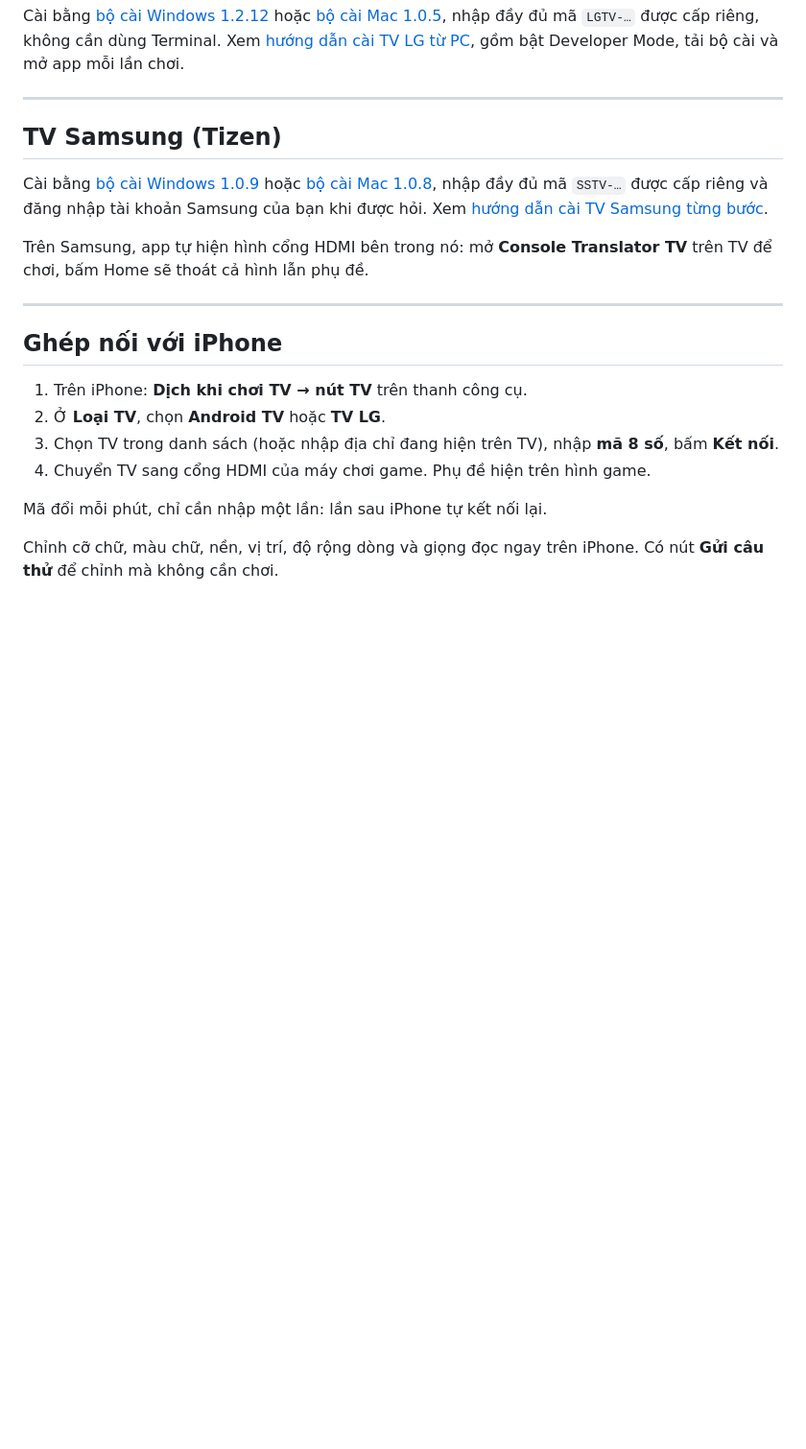
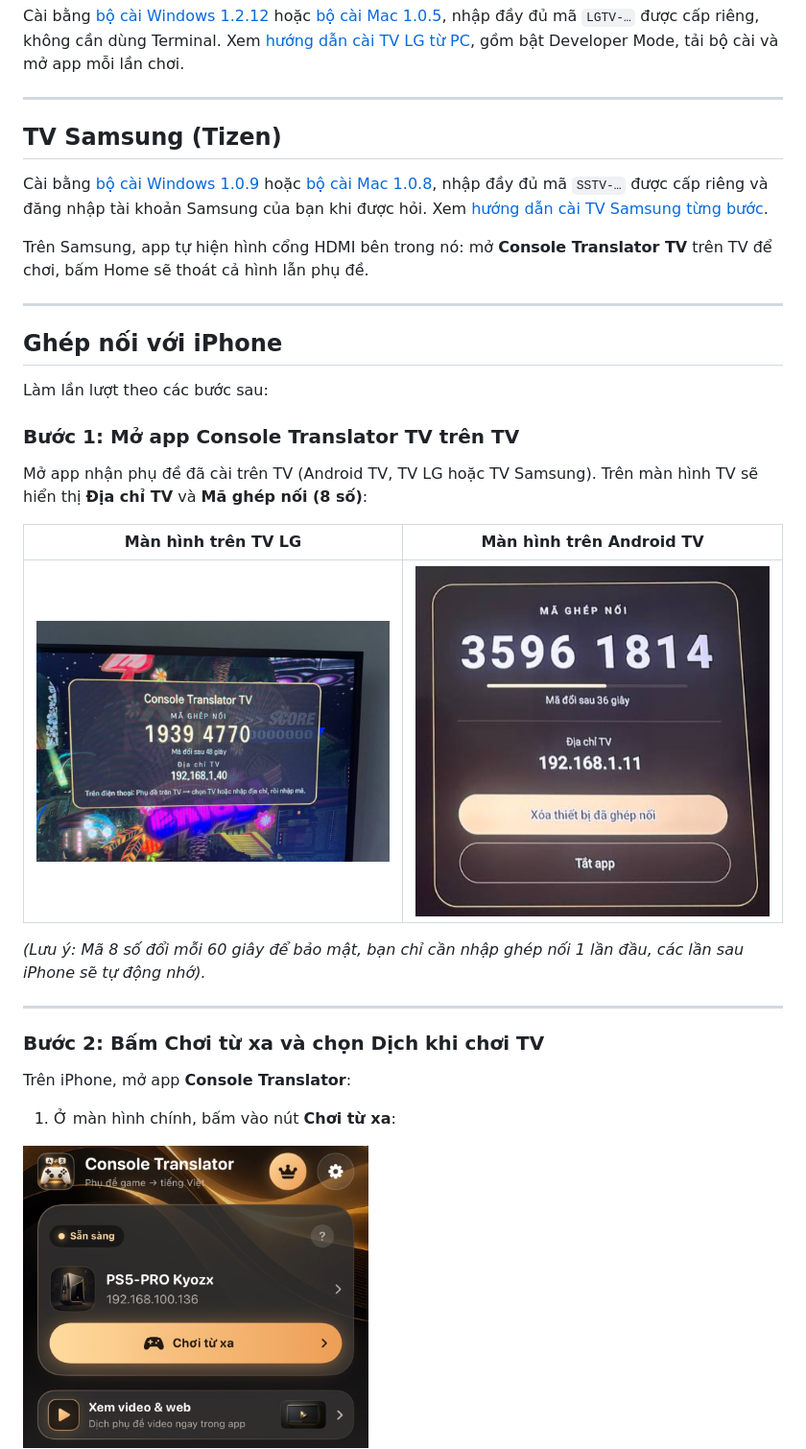
Before and after one commit to kyozxx/PS-Translator, a Markdown page: TV.md, the part around one of its changes. Shown at 96% size. GitHub-like rendering; pictures changed too: assets/step1-remote-play.jpg (added), assets/tv-android-code.png (added), assets/tv-lg-code.jpg (added); blank space fills up the shorter version.

```diff
--- a/TV.md
+++ b/TV.md
@@ -161,11 +161,22 @@ Trên Samsung, app tự hiện hình cổng HDMI bên trong nó: mở **Console
 
 ## Ghép nối với iPhone
 
-1. Trên iPhone: **Dịch khi chơi TV → nút TV** trên thanh công cụ.
-2. Ở **Loại TV**, chọn **Android TV** hoặc **TV LG**.
-3. Chọn TV trong danh sách (hoặc nhập địa chỉ đang hiện trên TV), nhập **mã 8 số**, bấm **Kết nối**.
-4. Chuyển TV sang cổng HDMI của máy chơi game. Phụ đề hiện trên hình game.
+Làm lần lượt theo các bước sau:
 
-Mã đổi mỗi phút, chỉ cần nhập một lần: lần sau iPhone tự kết nối lại.
+### Bước 1: Mở app Console Translator TV trên TV
+Mở app nhận phụ đề đã cài trên TV (Android TV, TV LG hoặc TV Samsung). Trên màn hình TV sẽ hiển thị **Địa chỉ TV** và **Mã ghép nối (8 số)**:
 
-Chỉnh cỡ chữ, màu chữ, nền, vị trí, độ rộng dòng và giọng đọc ngay trên iPhone. Có nút **Gửi câu thử** để chỉnh mà không cần chơi.
+| Màn hình trên TV LG | Màn hình trên Android TV |
+| :---: | :---: |
+| <img src="assets/tv-lg-code.jpg" width="380" alt="Màn hình TV LG" /> | <img src="assets/tv-android-code.png" width="380" alt="Màn hình Android TV" /> |
+
+*(Lưu ý: Mã 8 số đổi mỗi 60 giây để bảo mật, bạn chỉ cần nhập ghép nối 1 lần đầu, các lần sau iPhone sẽ tự động nhớ).*
+
+---
+
+### Bước 2: Bấm Chơi từ xa và chọn Dịch khi chơi TV
+Trên iPhone, mở app **Console Translator**:
+1. Ở màn hình chính, bấm vào nút **Chơi từ xa**:
+
+<img src="assets/step1-remote-play.jpg" width="360" alt="Chơi từ xa" />
+
```
Also changed, not shown: other parts of TV.md (+23 -0 lines), assets/step2-play-on-tv.png (added), assets/step3-tv-button.jpg (added), assets/step4-tv-connect.jpg (added), 1 other file.
